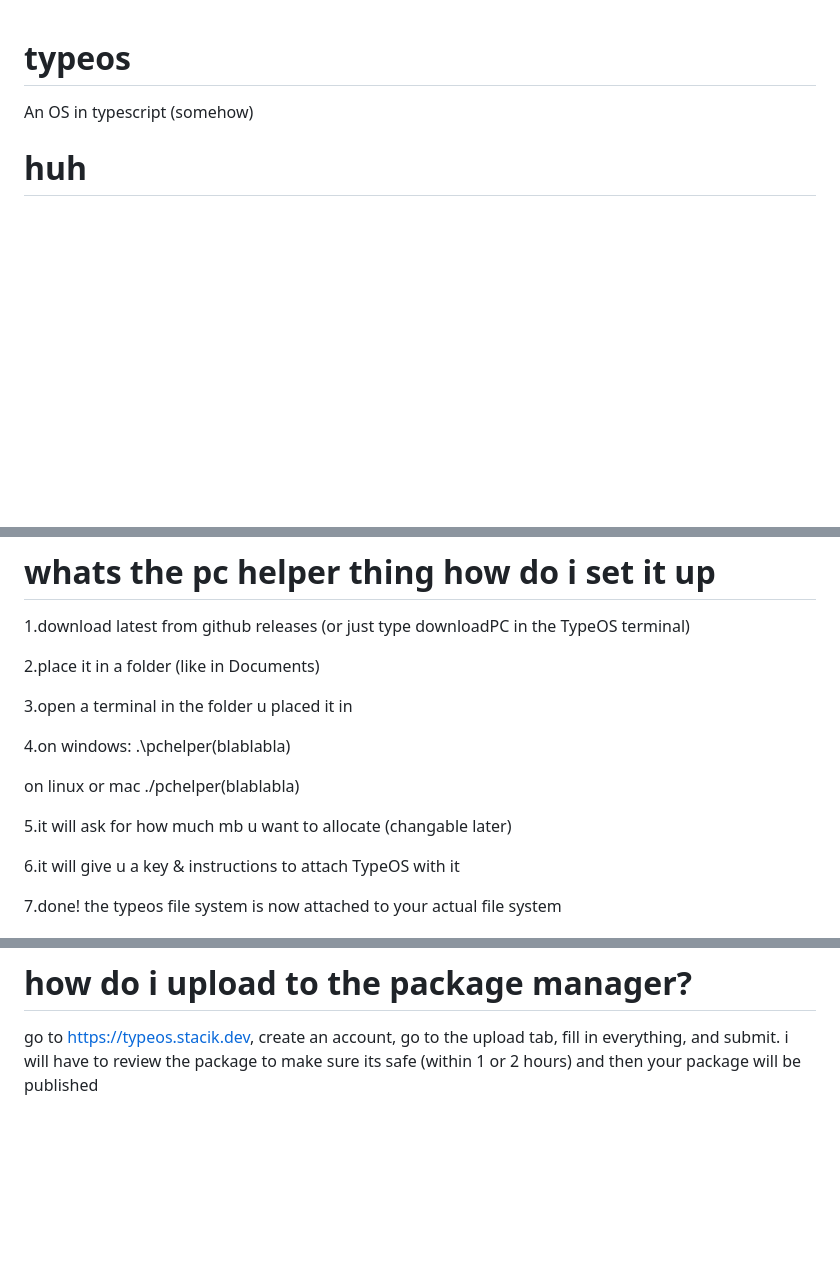
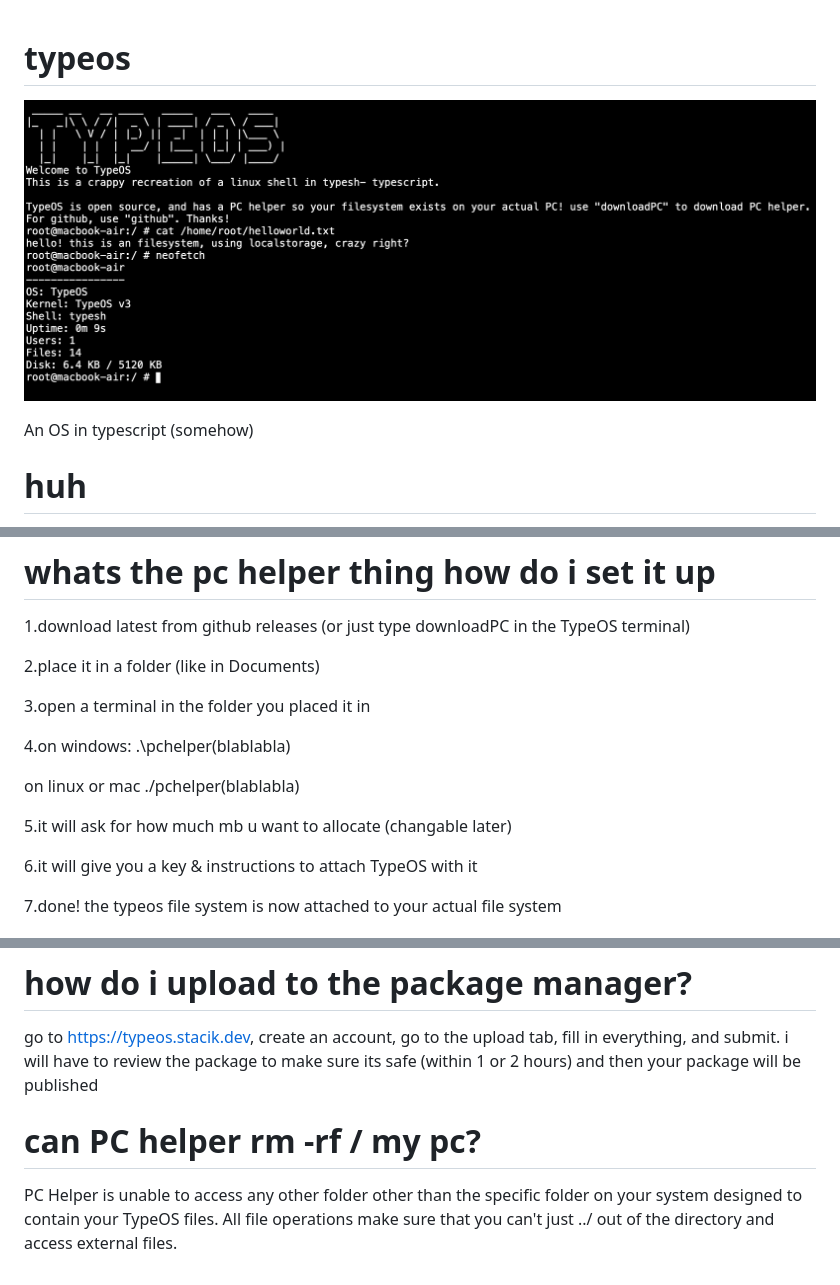
Before and after one commit to StacikM/typeos, a Markdown page: README.md, 3 parts joined by grey strips. Drawn GitHub-style; pictures changed too: makesthegithubpagecooler/thumbnail.png (added); blank space fills up the shorter version.

Commit message:
added useless comments, made instructions (not really) for agents and contributers and improved the README

```diff
--- a/README.md
+++ b/README.md
@@ -1,5 +1,10 @@
 # typeos
+
+![TypeOS](makesthegithubpagecooler/thumbnail.png)
+
 An OS in typescript (somehow)
+
+
 
 # huh
 TypeOS is an os in Typescript. It is not a traditional OS in the sense that there is a desktop or an actual filesystem.
@@ -59,7 +64,7 @@ if you sell the project, we will sue you (LICENSE)
 
 2.place it in a folder (like in Documents)
 
-3.open a terminal in the folder u placed it in
+3.open a terminal in the folder you placed it in
 
 4.on windows: .\pchelper(blablabla)
 
@@ -67,7 +72,7 @@ if you sell the project, we will sue you (LICENSE)
 
 5.it will ask for how much mb u want to allocate (changable later)
 
-6.it will give u a key & instructions to attach TypeOS with it
+6.it will give you a key & instructions to attach TypeOS with it
 
 7.done! the typeos file system is now attached to your actual file system
 
@@ -87,3 +92,6 @@ of course, TypeOS comes with a package manager. You may use it to download JS pa
 
 # how do i upload to the package manager?
 go to https://typeos.stacik.dev, create an account, go to the upload tab, fill in everything, and submit. i will have to review the package to make sure its safe (within 1 or 2 hours) and then your package will be published
+
+# can PC helper rm -rf / my pc?
+PC Helper is unable to access any other folder other than the specific folder on your system designed to contain your TypeOS files. All file operations make sure that you can't just ../ out of the directory and access external files.
```
Also changed, not shown: AGENTS.md (added, +12 -0 lines), CONTRIBUTING.md (added, +2 -0 lines), 2 other files.
